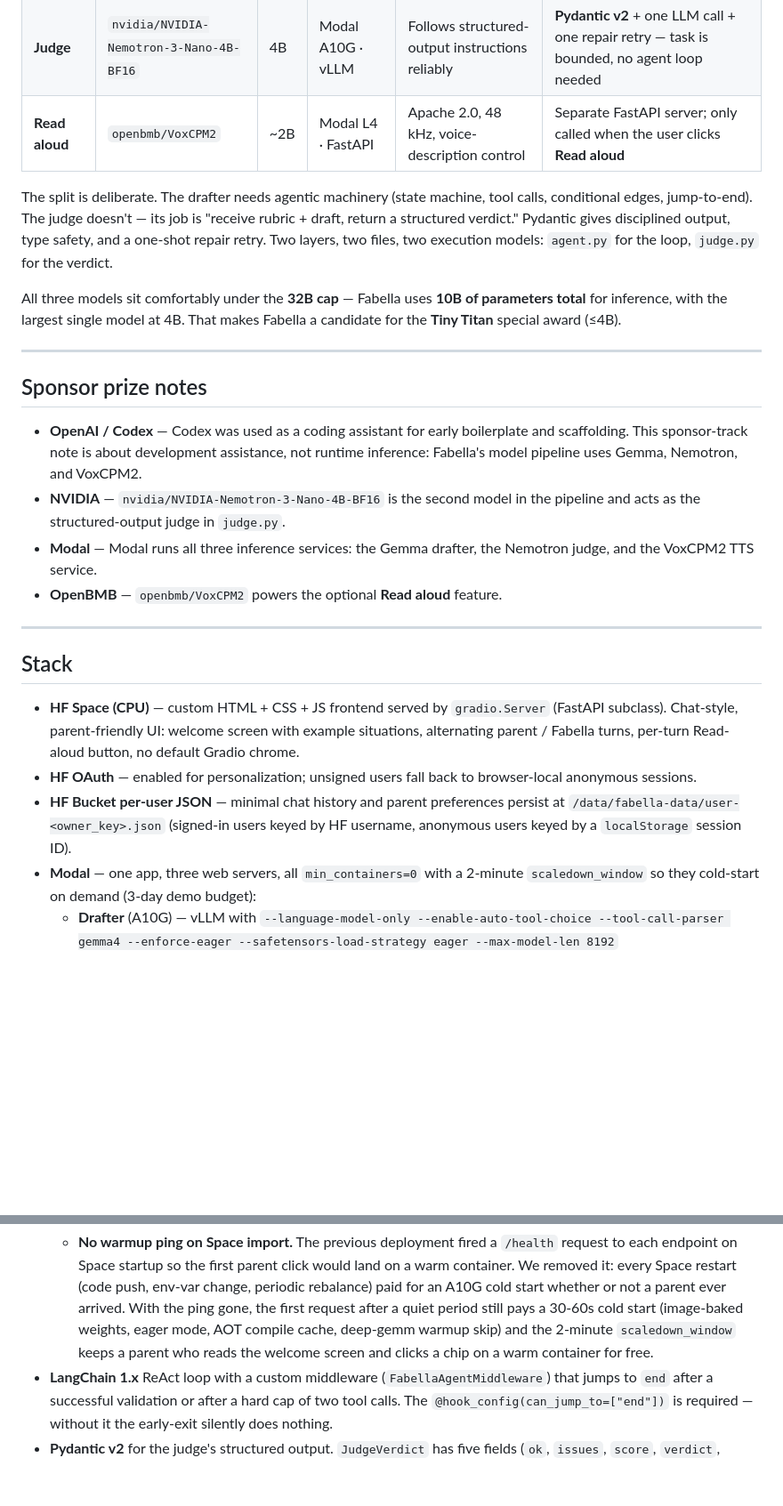
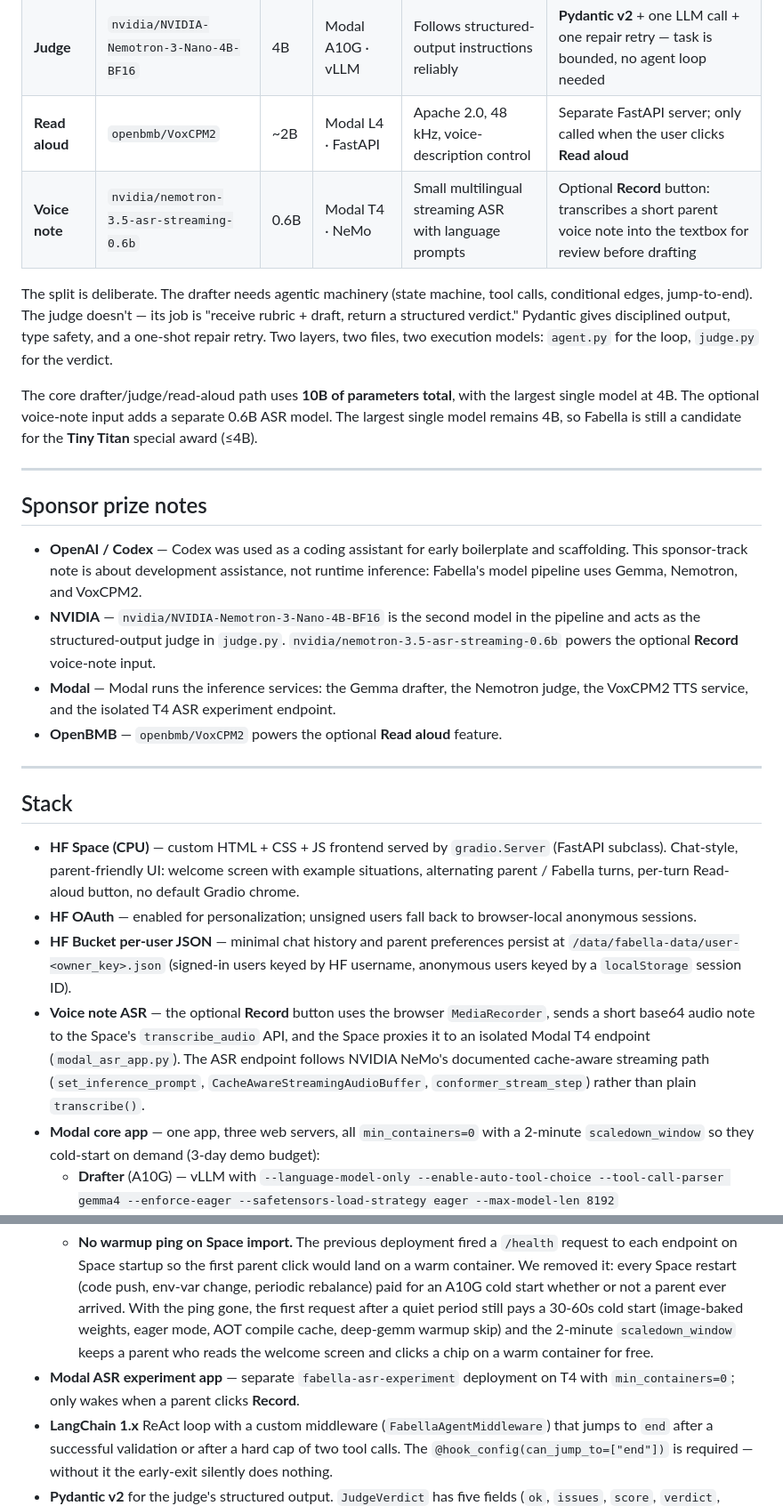
Before and after one commit to Kiy-K/Fabella, a Markdown page: README.md, 2 parts joined by grey strips. Shown at 89% size. GitHub-like rendering; blank space fills up the shorter version.

Commit message:
Upload README.md with huggingface_hub

```diff
--- a/README.md
+++ b/README.md
@@ -73,18 +73,19 @@ The parent sees the validated draft, not a raw model output. If the judge reject
 | **Drafter** | `google/gemma-4-E4B-it` | 4B | Modal A10G · vLLM | Apache 2.0, fast on short empathetic text, native tool calling | **LangGraph ReAct** — needs the state machine (draft → validate → revise → end) with tool calls and middleware-driven early exit |
 | **Judge** | `nvidia/NVIDIA-Nemotron-3-Nano-4B-BF16` | 4B | Modal A10G · vLLM | Follows structured-output instructions reliably | **Pydantic v2** + one LLM call + one repair retry — task is bounded, no agent loop needed |
 | **Read aloud** | `openbmb/VoxCPM2` | ~2B | Modal L4 · FastAPI | Apache 2.0, 48 kHz, voice-description control | Separate FastAPI server; only called when the user clicks **Read aloud** |
+| **Voice note** | `nvidia/nemotron-3.5-asr-streaming-0.6b` | 0.6B | Modal T4 · NeMo | Small multilingual streaming ASR with language prompts | Optional **Record** button: transcribes a short parent voice note into the textbox for review before drafting |
 
 The split is deliberate. The drafter needs agentic machinery (state machine, tool calls, conditional edges, jump-to-end). The judge doesn't — its job is "receive rubric + draft, return a structured verdict." Pydantic gives disciplined output, type safety, and a one-shot repair retry. Two layers, two files, two execution models: `agent.py` for the loop, `judge.py` for the verdict.
 
-All three models sit comfortably under the **32B cap** — Fabella uses **10B of parameters total** for inference, with the largest single model at 4B. That makes Fabella a candidate for the **Tiny Titan** special award (≤4B).
+The core drafter/judge/read-aloud path uses **10B of parameters total**, with the largest single model at 4B. The optional voice-note input adds a separate 0.6B ASR model. The largest single model remains 4B, so Fabella is still a candidate for the **Tiny Titan** special award (≤4B).
 
 ---
 
 ## Sponsor prize notes
 
 - **OpenAI / Codex** — Codex was used as a coding assistant for early boilerplate and scaffolding. This sponsor-track note is about development assistance, not runtime inference: Fabella's model pipeline uses Gemma, Nemotron, and VoxCPM2.
-- **NVIDIA** — `nvidia/NVIDIA-Nemotron-3-Nano-4B-BF16` is the second model in the pipeline and acts as the structured-output judge in `judge.py`.
-- **Modal** — Modal runs all three inference services: the Gemma drafter, the Nemotron judge, and the VoxCPM2 TTS service.
+- **NVIDIA** — `nvidia/NVIDIA-Nemotron-3-Nano-4B-BF16` is the second model in the pipeline and acts as the structured-output judge in `judge.py`. `nvidia/nemotron-3.5-asr-streaming-0.6b` powers the optional **Record** voice-note input.
+- **Modal** — Modal runs the inference services: the Gemma drafter, the Nemotron judge, the VoxCPM2 TTS service, and the isolated T4 ASR experiment endpoint.
 - **OpenBMB** — `openbmb/VoxCPM2` powers the optional **Read aloud** feature.
 
 ---
@@ -94,7 +95,8 @@ All three models sit comfortably under the **32B cap** — Fabella uses **10B of
 - **HF Space (CPU)** — custom HTML + CSS + JS frontend served by `gradio.Server` (FastAPI subclass). Chat-style, parent-friendly UI: welcome screen with example situations, alternating parent / Fabella turns, per-turn Read-aloud button, no default Gradio chrome.
 - **HF OAuth** — enabled for personalization; unsigned users fall back to browser-local anonymous sessions.
 - **HF Bucket per-user JSON** — minimal chat history and parent preferences persist at `/data/fabella-data/user-<owner_key>.json` (signed-in users keyed by HF username, anonymous users keyed by a `localStorage` session ID).
-- **Modal** — one app, three web servers, all `min_containers=0` with a 2-minute `scaledown_window` so they cold-start on demand (3-day demo budget):
+- **Voice note ASR** — the optional **Record** button uses the browser `MediaRecorder`, sends a short base64 audio note to the Space's `transcribe_audio` API, and the Space proxies it to an isolated Modal T4 endpoint (`modal_asr_app.py`). The ASR endpoint follows NVIDIA NeMo's documented cache-aware streaming path (`set_inference_prompt`, `CacheAwareStreamingAudioBuffer`, `conformer_stream_step`) rather than plain `transcribe()`.
+- **Modal core app** — one app, three web servers, all `min_containers=0` with a 2-minute `scaledown_window` so they cold-start on demand (3-day demo budget):
   - **Drafter** (A10G) — vLLM with `--language-model-only --enable-auto-tool-choice --tool-call-parser gemma4 --enforce-eager --safetensors-load-strategy eager --max-model-len 8192`
   - **Judge** (A10G) — vLLM with `--enforce-eager --safetensors-load-strategy eager --max-model-len 4096` (no tool-calling flags; Nemotron's tool-call dialect isn't a vLLM built-in)
   - **TTS** (L4) — VoxCPM2 wrapped in a tiny FastAPI app on the smallest GPU that fits
@@ -102,6 +104,7 @@ All three models sit comfortably under the **32B cap** — Fabella uses **10B of
   - **Aggressive summarization in `agent.py`**: `_build_user_prompt` keeps the last 2 conversation turns verbatim and compresses everything older into a single short line capped at 320 chars. This is what lets us run the drafter at `--max-model-len 8192` instead of the model's nominal 32k, and it directly reduces per-request drafter token cost on long follow-up conversations.
   - **Cold-start tunings**: `--enforce-eager` skips CUDA-graph capture (saves 20–40s of cold start at a small per-token throughput cost). `VLLM_DEEP_GEMM_WARMUP=skip` skips the dense-model MoE kernel warmup. `VLLM_USE_AOT_COMPILE=1` + `VLLM_CACHE_ROOT=/root/.cache/vllm` lets torch.compile artifacts persist across cold starts via the cache volume.
   - **No warmup ping on Space import.** The previous deployment fired a `/health` request to each endpoint on Space startup so the first parent click would land on a warm container. We removed it: every Space restart (code push, env-var change, periodic rebalance) paid for an A10G cold start whether or not a parent ever arrived. With the ping gone, the first request after a quiet period still pays a 30-60s cold start (image-baked weights, eager mode, AOT compile cache, deep-gemm warmup skip) and the 2-minute `scaledown_window` keeps a parent who reads the welcome screen and clicks a chip on a warm container for free.
+- **Modal ASR experiment app** — separate `fabella-asr-experiment` deployment on T4 with `min_containers=0`; only wakes when a parent clicks **Record**.
 - **LangChain 1.x** ReAct loop with a custom middleware (`FabellaAgentMiddleware`) that jumps to `end` after a successful validation or after a hard cap of two tool calls. The `@hook_config(can_jump_to=["end"])` is required — without it the early-exit silently does nothing.
 - **Pydantic v2** for the judge's structured output. `JudgeVerdict` has five fields (`ok`, `issues`, `score`, `verdict`, `reasoning`); cross-field consistency (`ok` ⇔ `verdict`) is enforced in code, not in the prompt.
 
```
